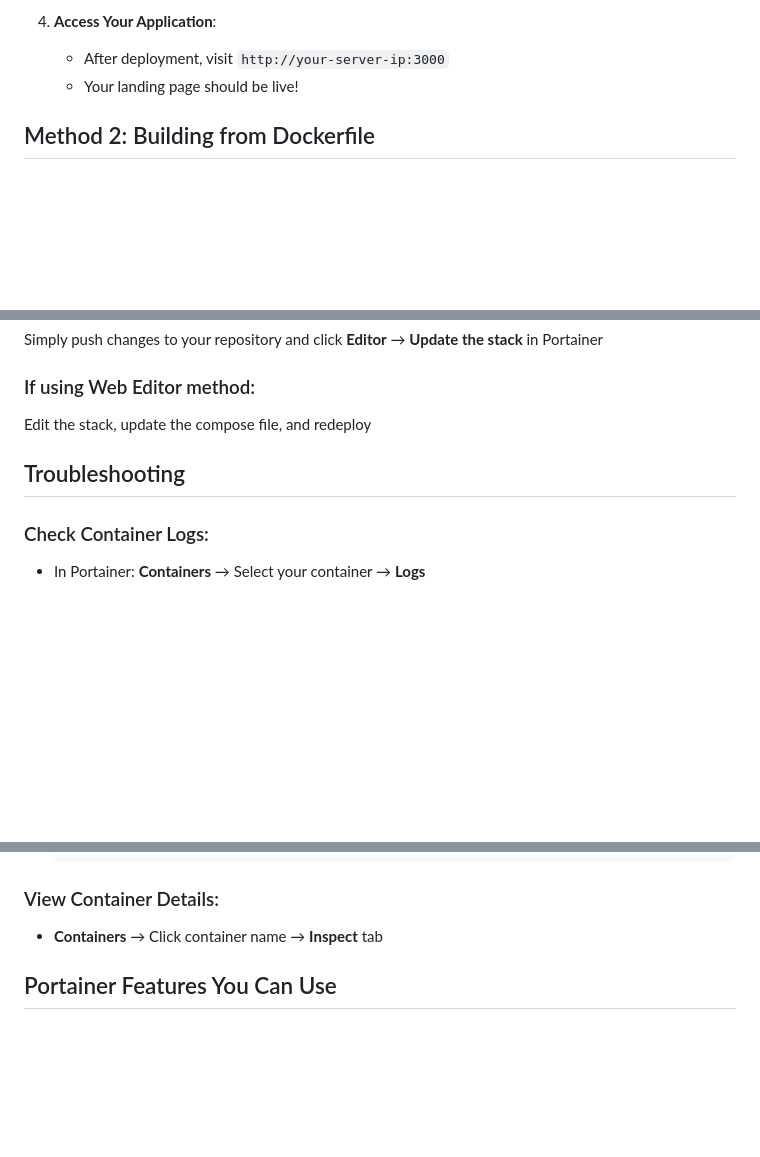
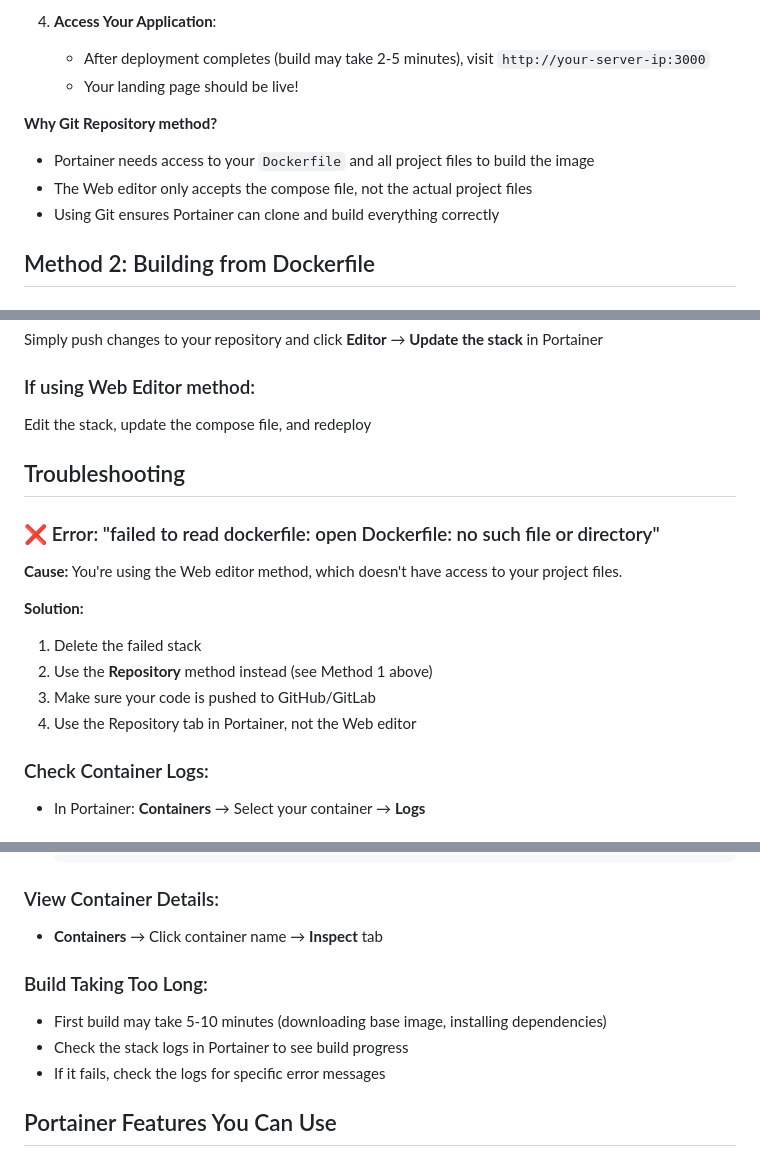
Before and after one commit to Hatem-UrWave/landing-page-demo, a Markdown page: PORTAINER_DEPLOYMENT.md, 3 parts joined by grey strips. Drawn GitHub-style; blank space fills up the shorter version.

```diff
--- a/PORTAINER_DEPLOYMENT.md
+++ b/PORTAINER_DEPLOYMENT.md
@@ -44,8 +72,13 @@ Make sure your code is pushed to GitHub/GitLab with:
    - Click **Deploy the stack**
 
 4. **Access Your Application**:
-   - After deployment, visit `http://your-server-ip:3000`
+   - After deployment completes (build may take 2-5 minutes), visit `http://your-server-ip:3000`
    - Your landing page should be live!
+
+**Why Git Repository method?**
+- Portainer needs access to your `Dockerfile` and all project files to build the image
+- The Web editor only accepts the compose file, not the actual project files
+- Using Git ensures Portainer can clone and build everything correctly
 
 ## Method 2: Building from Dockerfile
 
@@ -101,6 +134,16 @@ Edit the stack, update the compose file, and redeploy
 
 ## Troubleshooting
 
+### ❌ Error: "failed to read dockerfile: open Dockerfile: no such file or directory"
+
+**Cause:** You're using the Web editor method, which doesn't have access to your project files.
+
+**Solution:**
+1. Delete the failed stack
+2. Use the **Repository** method instead (see Method 1 above)
+3. Make sure your code is pushed to GitHub/GitLab
+4. Use the Repository tab in Portainer, not the Web editor
+
 ### Check Container Logs:
 - In Portainer: **Containers** → Select your container → **Logs**
 
@@ -116,6 +159,11 @@ Edit the stack, update the compose file, and redeploy
 
 ### View Container Details:
 - **Containers** → Click container name → **Inspect** tab
+
+### Build Taking Too Long:
+- First build may take 5-10 minutes (downloading base image, installing dependencies)
+- Check the stack logs in Portainer to see build progress
+- If it fails, check the logs for specific error messages
 
 ## Portainer Features You Can Use
 
```
Also changed, not shown: other parts of PORTAINER_DEPLOYMENT.md (+42 -14 lines).
